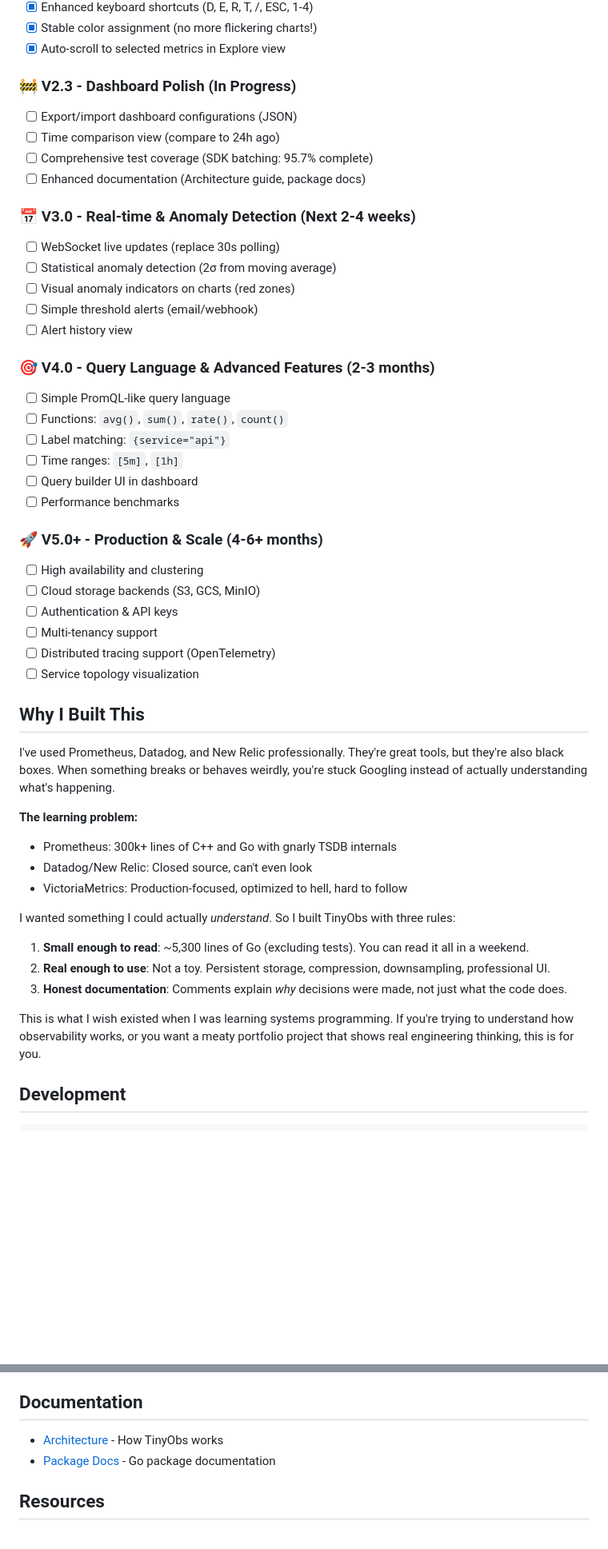
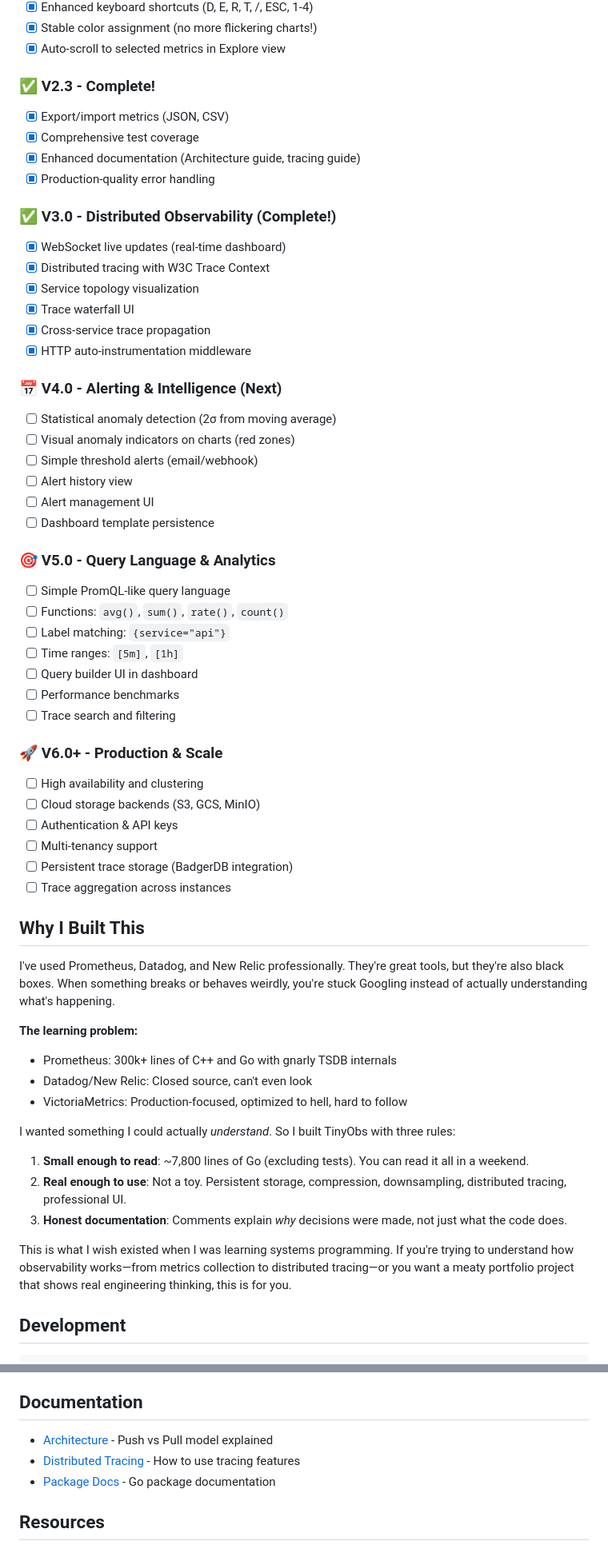
Before and after one commit to nicktill/tinyobs, a Markdown page: README.md, 2 parts joined by grey strips. Shown: that part at 80% size. GitHub-like rendering; blank space fills up the shorter version.

Commit message:
docs: update README to reflect actual implementation status (#31)
- update readme

```diff
--- a/README.md
+++ b/README.md
@@ -388,34 +408,44 @@ TinyObs is opinionated. I left stuff out on purpose to keep the codebase learnab
 - [x] Stable color assignment (no more flickering charts!)
 - [x] Auto-scroll to selected metrics in Explore view
 
-### 🚧 V2.3 - Dashboard Polish (In Progress)
-- [ ] Export/import dashboard configurations (JSON)
-- [ ] Time comparison view (compare to 24h ago)
-- [ ] Comprehensive test coverage (SDK batching: 95.7% complete)
-- [ ] Enhanced documentation (Architecture guide, package docs)
+### ✅ V2.3 - Complete!
+- [x] Export/import metrics (JSON, CSV)
+- [x] Comprehensive test coverage
+- [x] Enhanced documentation (Architecture guide, tracing guide)
+- [x] Production-quality error handling
 
-### 📅 V3.0 - Real-time & Anomaly Detection (Next 2-4 weeks)
-- [ ] WebSocket live updates (replace 30s polling)
+### ✅ V3.0 - Distributed Observability (Complete!)
+- [x] WebSocket live updates (real-time dashboard)
+- [x] Distributed tracing with W3C Trace Context
+- [x] Service topology visualization
+- [x] Trace waterfall UI
+- [x] Cross-service trace propagation
+- [x] HTTP auto-instrumentation middleware
+
+### 📅 V4.0 - Alerting & Intelligence (Next)
 - [ ] Statistical anomaly detection (2σ from moving average)
 - [ ] Visual anomaly indicators on charts (red zones)
 - [ ] Simple threshold alerts (email/webhook)
 - [ ] Alert history view
+- [ ] Alert management UI
+- [ ] Dashboard template persistence
 
-### 🎯 V4.0 - Query Language & Advanced Features (2-3 months)
+### 🎯 V5.0 - Query Language & Analytics
 - [ ] Simple PromQL-like query language
 - [ ] Functions: `avg()`, `sum()`, `rate()`, `count()`
 - [ ] Label matching: `{service="api"}`
 - [ ] Time ranges: `[5m]`, `[1h]`
 - [ ] Query builder UI in dashboard
 - [ ] Performance benchmarks
+- [ ] Trace search and filtering
 
-### 🚀 V5.0+ - Production & Scale (4-6+ months)
+### 🚀 V6.0+ - Production & Scale
 - [ ] High availability and clustering
 - [ ] Cloud storage backends (S3, GCS, MinIO)
 - [ ] Authentication & API keys
 - [ ] Multi-tenancy support
-- [ ] Distributed tracing support (OpenTelemetry)
-- [ ] Service topology visualization
+- [ ] Persistent trace storage (BadgerDB integration)
+- [ ] Trace aggregation across instances
 
 ## Why I Built This
 
@@ -428,11 +458,11 @@ I've used Prometheus, Datadog, and New Relic professionally. They're great tools
 
 I wanted something I could actually *understand*. So I built TinyObs with three rules:
 
-1. **Small enough to read**: ~5,300 lines of Go (excluding tests). You can read it all in a weekend.
-2. **Real enough to use**: Not a toy. Persistent storage, compression, downsampling, professional UI.
+1. **Small enough to read**: ~7,800 lines of Go (excluding tests). You can read it all in a weekend.
+2. **Real enough to use**: Not a toy. Persistent storage, compression, downsampling, distributed tracing, professional UI.
 3. **Honest documentation**: Comments explain *why* decisions were made, not just what the code does.
 
-This is what I wish existed when I was learning systems programming. If you're trying to understand how observability works, or you want a meaty portfolio project that shows real engineering thinking, this is for you.
+This is what I wish existed when I was learning systems programming. If you're trying to understand how observability works—from metrics collection to distributed tracing—or you want a meaty portfolio project that shows real engineering thinking, this is for you.
 
 ## Development
 
@@ -495,7 +525,8 @@ A: Yes! Point Prometheus at TinyObs's `/metrics` endpoint to scrape metrics that
 
 ## Documentation
 
-- [Architecture](docs/ARCHITECTURE.md) - How TinyObs works
+- [Architecture](docs/ARCHITECTURE.md) - Push vs Pull model explained
+- [Distributed Tracing](docs/TRACING.md) - How to use tracing features
 - [Package Docs](https://pkg.go.dev/github.com/nicktill/tinyobs) - Go package documentation
 
 ## Resources
```
Also changed, not shown: other parts of README.md (+31 -11 lines).
